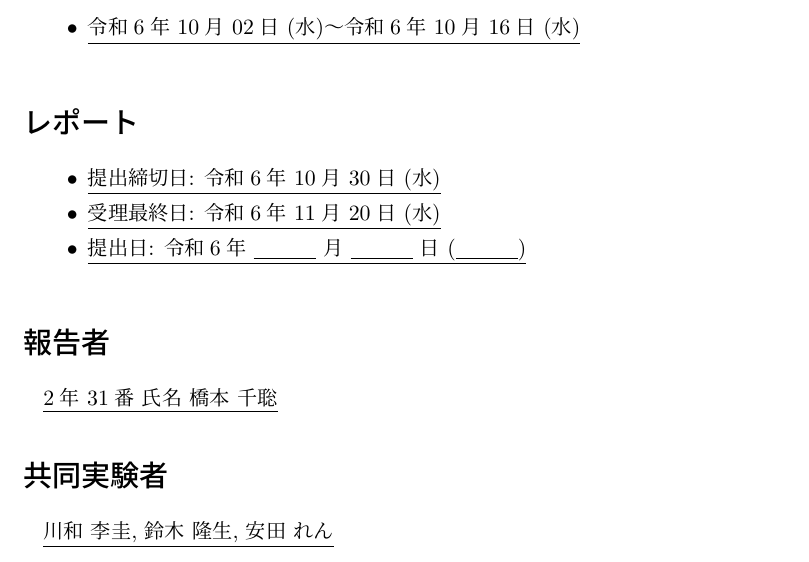
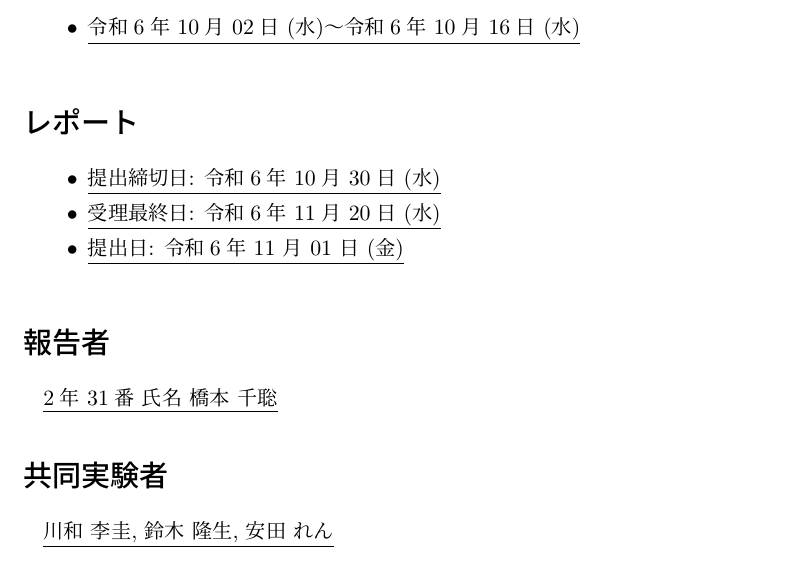
Before and after one commit to kazu-321/tex_ws, a LaTeX document (2024/情報工学実験I/プログラミング演習4/report.tex): part of page 1 of 9, cut so that both start at the same text. Compiled offline with pLaTeX and dvipdfmx.

Commit message:
[update] 日付いれた

```diff
--- a/2024/情報工学実験I/プログラミング演習4/report.tex
+++ b/2024/情報工学実験I/プログラミング演習4/report.tex
@@ -67,7 +67,7 @@
 \begin{itemize}[left=2em]
     \item \underline{提出締切日: 令和6年 10月 30日 (水)}
     \item \underline{受理最終日: 令和6年 11月 20日 (水)}
-    \item \underline{提出日: 令和6年 \underline{\hspace{1cm}} 月 \underline{\hspace{1cm}} 日 (\underline{\hspace{1cm}})}
+    \item \underline{提出日: 令和6年 11 月 01 日 (金)}
 \end{itemize}
 
 \section*{報告者}
```
Also changed, not shown: 2024/情報工学実験I/プログラミング演習4/out/report.pdf, 2024/情報工学実験I/プログラミング演習4/out/プログラミング演習4.pdf.
